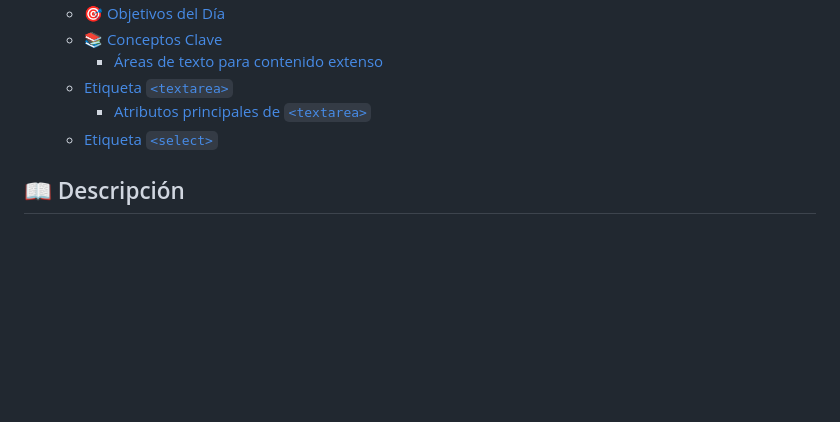
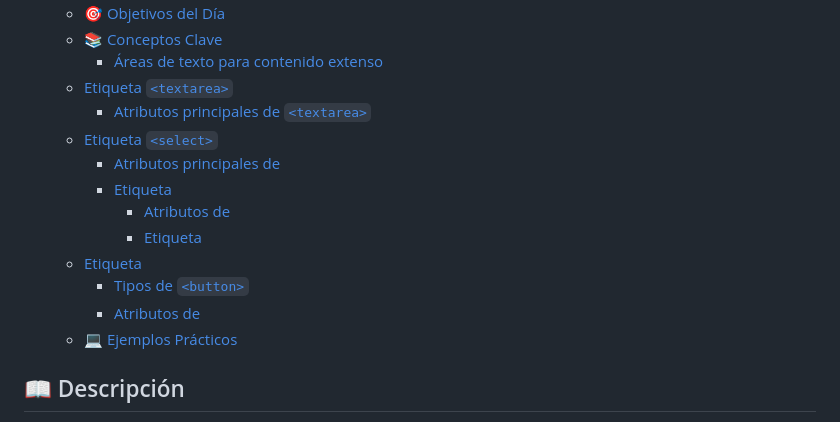
Before and after one commit to tecxion/Curso-html-css, a Markdown page: dia-10/README.md, the part around one of its changes. Drawn GitHub-style; blank space fills up the shorter version.

```diff
--- a/dia-10/README.md
+++ b/dia-10/README.md
@@ -22,6 +22,14 @@
   - [Etiqueta `<textarea>`](#etiqueta-textarea)
     - [Atributos principales de `<textarea>`](#atributos-principales-de-textarea)
   - [Etiqueta `<select>`](#etiqueta-select)
+    - [Atributos principales de ](#atributos-principales-de-)
+    - [Etiqueta ](#etiqueta-)
+      - [Atributos de ](#atributos-de-)
+      - [Etiqueta ](#etiqueta--1)
+  - [Etiqueta ](#etiqueta--2)
+    - [Tipos de `<button>`](#tipos-de-button)
+    - [Atributos de ](#atributos-de--1)
+  - [💻 Ejemplos Prácticos](#-ejemplos-prácticos)
 
 
 ## 📖 Descripción
```
Also changed, not shown: other parts of dia-10/README.md (+145 -0 lines).
